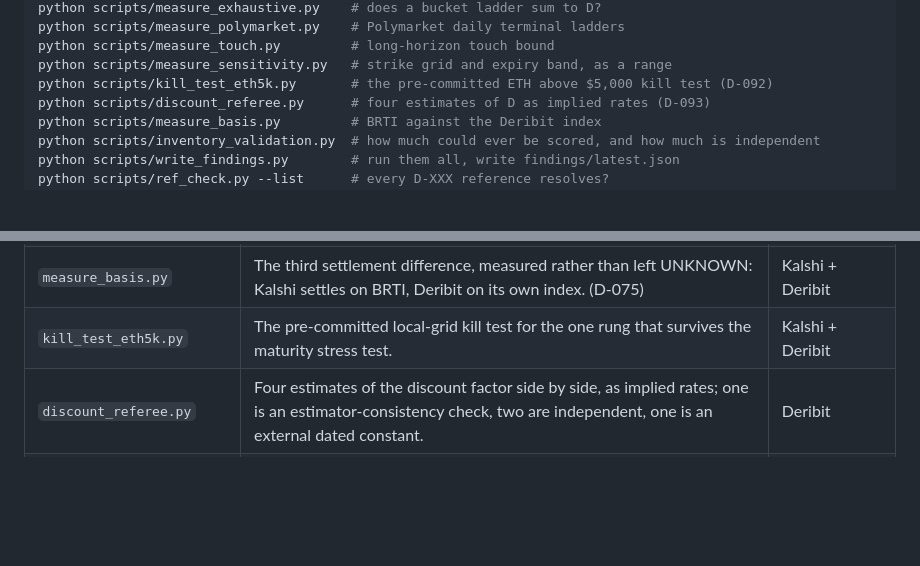
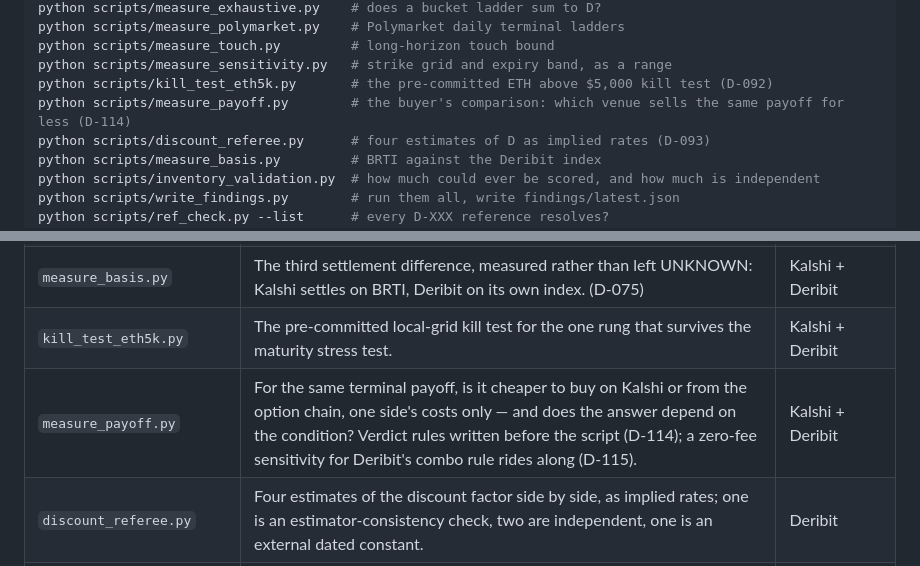
Before and after one commit to DenizErginGunduz/divergence, a Markdown page: scripts/README.md, 2 parts joined by grey strips. GitHub-like rendering; blank space fills up the shorter version.

Commit message:
scripts/README: the buyer's comparison in the run list and the index
measure_payoff.py, its question, its decision records and its data.

```diff
--- a/scripts/README.md
+++ b/scripts/README.md
@@ -22,6 +22,7 @@ python scripts/measure_polymarket.py    # Polymarket daily terminal ladders
 python scripts/measure_touch.py         # long-horizon touch bound
 python scripts/measure_sensitivity.py   # strike grid and expiry band, as a range
 python scripts/kill_test_eth5k.py       # the pre-committed ETH above $5,000 kill test (D-092)
+python scripts/measure_payoff.py        # the buyer's comparison: which venue sells the same payoff for less (D-114)
 python scripts/discount_referee.py      # four estimates of D as implied rates (D-093)
 python scripts/measure_basis.py         # BRTI against the Deribit index
 python scripts/inventory_validation.py  # how much could ever be scored, and how much is independent
@@ -56,6 +57,7 @@ local checkout, run the workflow from the Actions tab.
 | `measure_sensitivity.py` | Two approximations under every digital: the strike grid it is differenced across, and the expiry that is not the settlement date. Reported as a band, never as a correction. (D-079) | Kalshi + Deribit |
 | `measure_basis.py` | The third settlement difference, measured rather than left UNKNOWN: Kalshi settles on BRTI, Deribit on its own index. (D-075) | Kalshi + Deribit |
 | `kill_test_eth5k.py` | The pre-committed local-grid kill test for the one rung that survives the maturity stress test. | Kalshi + Deribit |
+| `measure_payoff.py` | For the same terminal payoff, is it cheaper to buy on Kalshi or from the option chain, one side's costs only — and does the answer depend on the condition? Verdict rules written before the script (D-114); a zero-fee sensitivity for Deribit's combo rule rides along (D-115). | Kalshi + Deribit |
 | `discount_referee.py` | Four estimates of the discount factor side by side, as implied rates; one is an estimator-consistency check, two are independent, one is an external dated constant. | Deribit |
 | `inventory_validation.py` | How many observations could ever be scored against an outcome, and how many of those are independent events. Counting before scoring. | `raw/` |
 | `write_findings.py` | Calls every measurement, writes `findings/latest.json`. | — |
```
